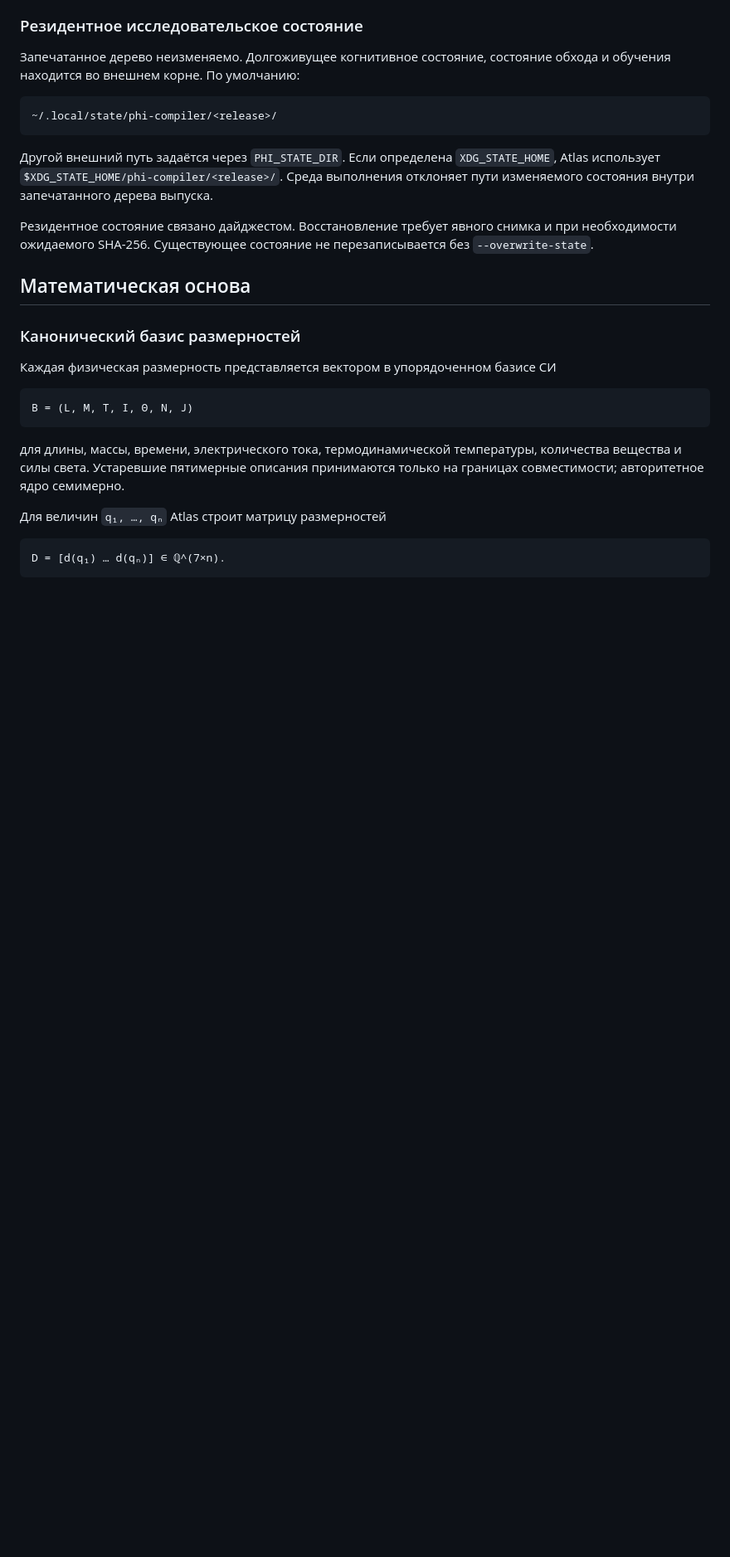
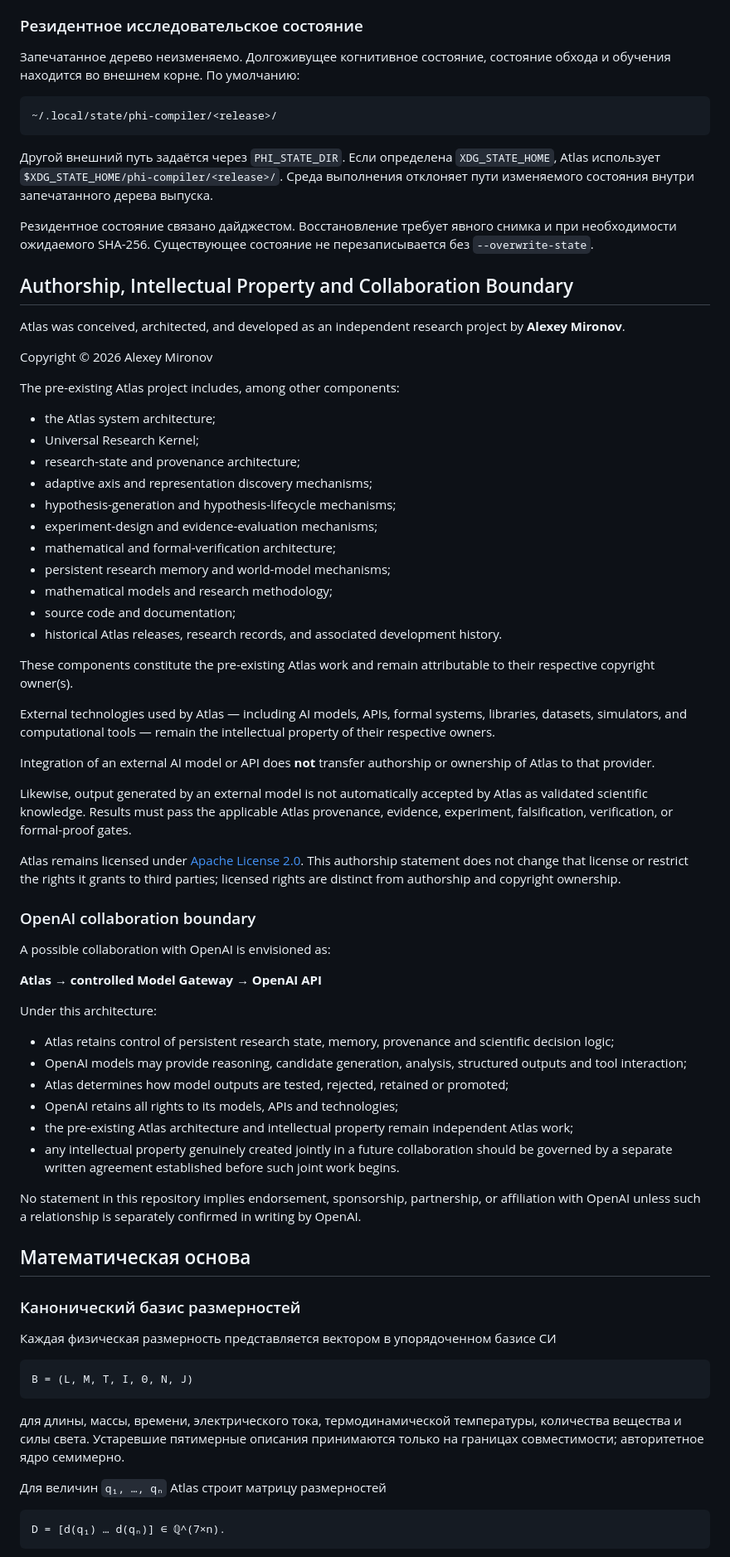
Before and after one commit to miroaleksej/Atlas, a Markdown page: README.md, the part around one of its changes. Shown at 83% size. Drawn GitHub-style; blank space fills up the shorter version.

```diff
--- a/README.md
+++ b/README.md
@@ -341,6 +380,53 @@ Atlas может перейти от типизированной записи
 Другой внешний путь задаётся через `PHI_STATE_DIR`. Если определена `XDG_STATE_HOME`, Atlas использует `$XDG_STATE_HOME/phi-compiler/<release>/`. Среда выполнения отклоняет пути изменяемого состояния внутри запечатанного дерева выпуска.
 
 Резидентное состояние связано дайджестом. Восстановление требует явного снимка и при необходимости ожидаемого SHA-256. Существующее состояние не перезаписывается без `--overwrite-state`.
+
+## Authorship, Intellectual Property and Collaboration Boundary
+
+Atlas was conceived, architected, and developed as an independent research project by **Alexey Mironov**.
+
+Copyright © 2026 Alexey Mironov
+
+The pre-existing Atlas project includes, among other components:
+
+- the Atlas system architecture;
+- Universal Research Kernel;
+- research-state and provenance architecture;
+- adaptive axis and representation discovery mechanisms;
+- hypothesis-generation and hypothesis-lifecycle mechanisms;
+- experiment-design and evidence-evaluation mechanisms;
+- mathematical and formal-verification architecture;
+- persistent research memory and world-model mechanisms;
+- mathematical models and research methodology;
+- source code and documentation;
+- historical Atlas releases, research records, and associated development history.
+
+These components constitute the pre-existing Atlas work and remain attributable to their respective copyright owner(s).
+
+External technologies used by Atlas — including AI models, APIs, formal systems, libraries, datasets, simulators, and computational tools — remain the intellectual property of their respective owners.
+
+Integration of an external AI model or API does **not** transfer authorship or ownership of Atlas to that provider.
+
+Likewise, output generated by an external model is not automatically accepted by Atlas as validated scientific knowledge. Results must pass the applicable Atlas provenance, evidence, experiment, falsification, verification, or formal-proof gates.
+
+Atlas remains licensed under [Apache License 2.0](LICENSE.md). This authorship statement does not change that license or restrict the rights it grants to third parties; licensed rights are distinct from authorship and copyright ownership.
+
+### OpenAI collaboration boundary
+
+A possible collaboration with OpenAI is envisioned as:
+
+**Atlas → controlled Model Gateway → OpenAI API**
+
+Under this architecture:
+
+- Atlas retains control of persistent research state, memory, provenance and scientific decision logic;
+- OpenAI models may provide reasoning, candidate generation, analysis, structured outputs and tool interaction;
+- Atlas determines how model outputs are tested, rejected, retained or promoted;
+- OpenAI retains all rights to its models, APIs and technologies;
+- the pre-existing Atlas architecture and intellectual property remain independent Atlas work;
+- any intellectual property genuinely created jointly in a future collaboration should be governed by a separate written agreement established before such joint work begins.
+
+No statement in this repository implies endorsement, sponsorship, partnership, or affiliation with OpenAI unless such a relationship is separately confirmed in writing by OpenAI.
 
 ## Математическая основа
 
```
Also changed, not shown: other parts of README.md (+39 -0 lines), LICENSE.md (+1 -1 lines).
